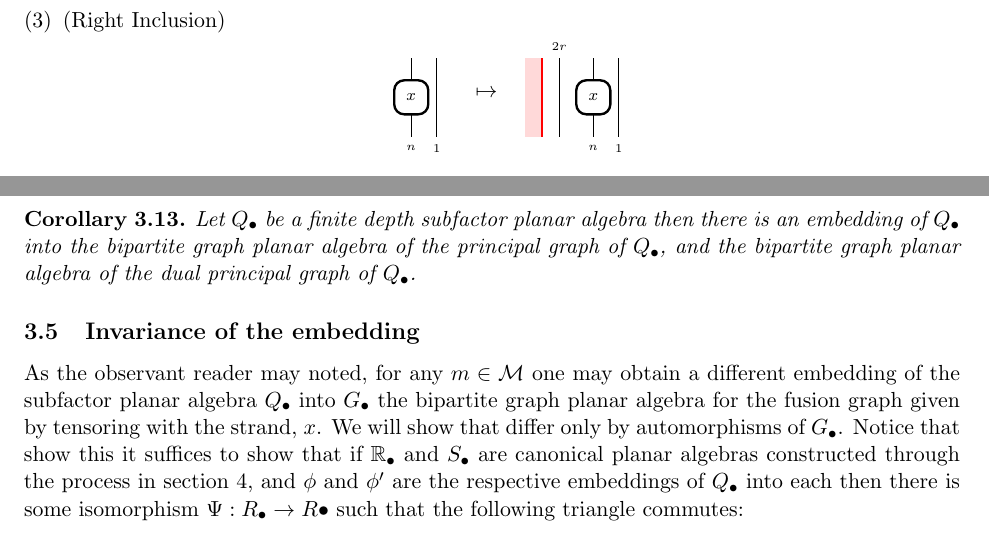
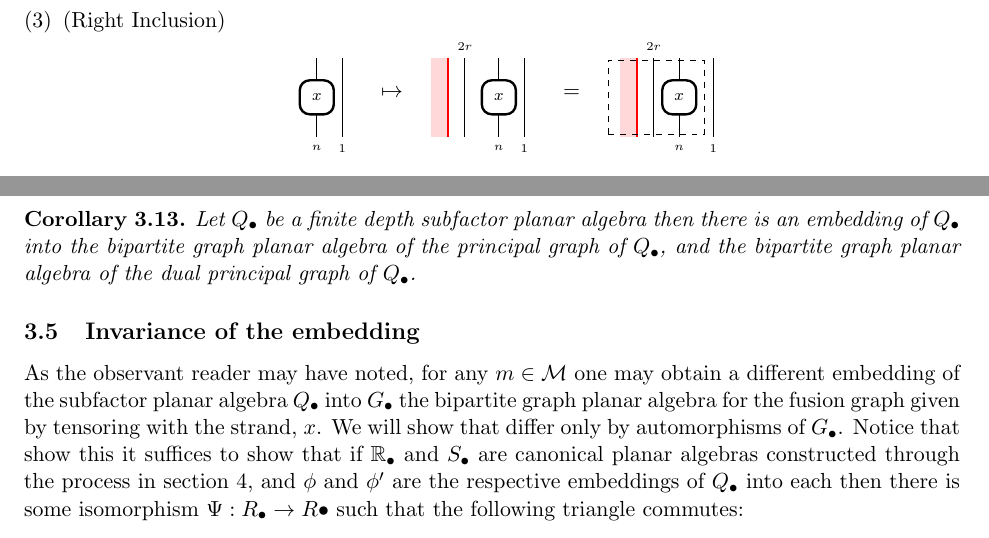
Before and after one commit to hustonp/planarembedding_sum18, a LaTeX paper (embedding_theorem.tex): two parts of pages 12 and 13 of 13 before the commit and two parts of pages 12 and 13 of 14 after it, joined at a grey line, cut so that both start at the same text. Compiled offline with LaTeX, dvips and Ghostscript.

Commit message:
Made the Embedding theorem pictures a bit more explicit (raunchy)

```diff
--- a/embedding_theorem.tex
+++ b/embedding_theorem.tex
@@ -1273,6 +1299,22 @@ Observe that for all $x,y \in Q_{\bullet}$, we have that
 	\node at (-.6,.9) {\tiny{$2r$}};
 	\node at (0,0) {\scriptsize{$x$}};
 	\node at (0.45,-.9) {\tiny{$1$}};
+\end{tikzpicture}
+\quad
+=
+\quad
+\begin{tikzpicture}[baseline]
+	\fill[ctwoshading] (-.75,-.7) -- (-1.05,-.7) -- (-1.05,.7) -- (-.75,.7) -- (-.75,-.7);
+	\draw[thick,red] (-.75,-.7) -- (-.75,.7);
+	\draw (-.45,-.7) -- (-.45,.7);
+	\draw (0,-.7) -- (0,0.7);
+	\draw (0.6,-.7) -- (0.6,.7);
+	\roundNbox{unshaded}{(0,0)}{.3}{0}{0}{}
+	\draw[dashed] (-1.25,-.65) -- (-1.25,.65) -- (.45,.65) -- (.45,-.65) -- (-1.25,-.65);
+	\node at (0,-.9) {\tiny{$n$}};
+	\node at (-.45,.9) {\tiny{$2r$}};
+	\node at (0,0) {\scriptsize{$x$}};
+	\node at (0.6,-.9) {\tiny{$1$}};
 \end{tikzpicture}
 \]
 \item (Left Capping) In section \ref{ssec:canonical}, % maybe cite definition. % maybe expand the explanation of the definitio, to make the claim about $\gamma_n$ clear
@@ -1420,7 +1462,7 @@ Let $Q_{\bullet}$ be a finite depth subfactor planar algebra then there is an em
 
 %%%%%%%%%%%%%%%%%%%%%%%%%%%%%%%%%%%%%%%%%%%%%%%%%%%%%%%
 \subsection{Invariance of the embedding}
-As the observant reader may noted, for any $m\in \cM$ one may obtain a different embedding of the subfactor planar algebra $Q_\bullet$ into $G_{\bullet}$ the bipartite graph planar algebra for the fusion graph given by tensoring with the strand, $x$. We will show that differ only by automorphisms of $G_{\bullet}$. Notice that show this it suffices to show that if $\R_{\bullet}$ and $S_{\bullet}$ are canonical planar algebras constructed through the process in section 4, and $\phi$ and $\phi'$ are the respective embeddings of $Q_{\bullet}$ into each then there is some isomorphism $\Psi:R_{\bullet}\rightarrow R{\bullet}$ such that the following triangle commutes:
+As the observant reader may have noted, for any $m\in \cM$ one may obtain a different embedding of the subfactor planar algebra $Q_\bullet$ into $G_{\bullet}$ the bipartite graph planar algebra for the fusion graph given by tensoring with the strand, $x$. We will show that differ only by automorphisms of $G_{\bullet}$. Notice that show this it suffices to show that if $\R_{\bullet}$ and $S_{\bullet}$ are canonical planar algebras constructed through the process in section 4, and $\phi$ and $\phi'$ are the respective embeddings of $Q_{\bullet}$ into each then there is some isomorphism $\Psi:R_{\bullet}\rightarrow R{\bullet}$ such that the following triangle commutes:
 
 $$
   \begin{tikzcd}
```
Also changed, not shown: embedding_theorem.tex (30 more changed lines).
